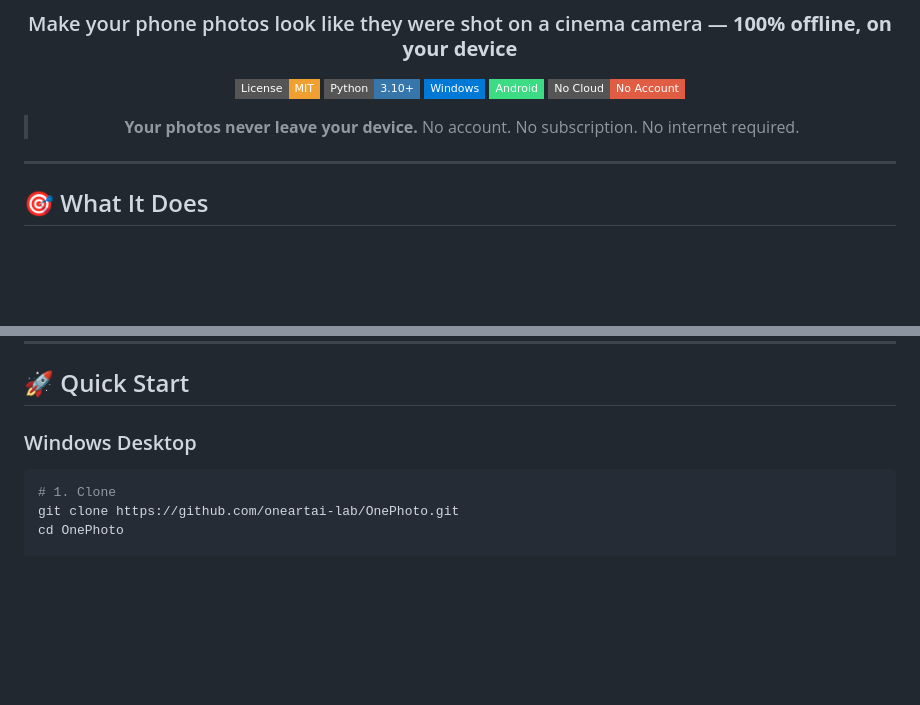
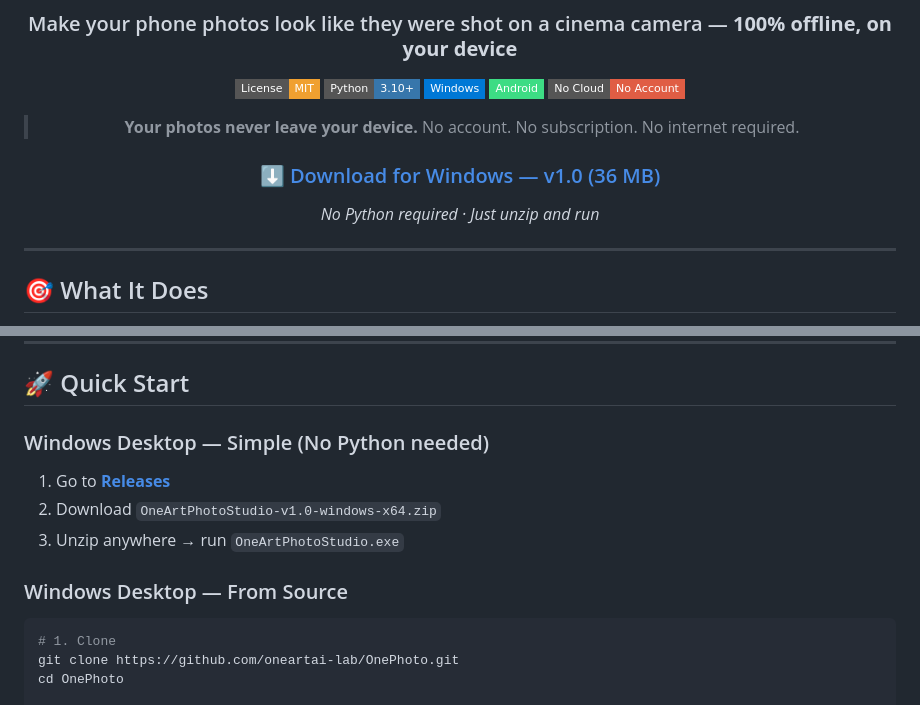
Before and after one commit to oneartai-lab/OnePhoto, a Markdown page: README.md, 2 parts joined by grey strips. Drawn GitHub-style; badges without logos; blank space fills up the shorter version.

Commit message:
build: add PyInstaller spec + Windows .exe release instructions
- oneart_studio.spec: PyInstaller build config for Windows .exe
- README: added Download button linking to Releases
- README: split Quick Start into Simple (exe) and From Source

````diff
--- a/README.md
+++ b/README.md
@@ -13,6 +13,13 @@
 [![No Cloud](https://img.shields.io/badge/No%20Cloud-No%20Account-red?style=flat-square)](https://github.com/oneartai-lab/OnePhoto)
 
 > **Your photos never leave your device.** No account. No subscription. No internet required.
+
+<div align="center">
+
+### [⬇️ Download for Windows — v1.0 (36 MB)](https://github.com/oneartai-lab/OnePhoto/releases/latest)
+*No Python required · Just unzip and run*
+
+</div>
 
 </div>
 
@@ -70,7 +77,13 @@ After:  cinematic film photo with grain, bloom & Canon EOS R5 metadata
 
 ## 🚀 Quick Start
 
-### Windows Desktop
+### Windows Desktop — Simple (No Python needed)
+
+1. Go to **[Releases](https://github.com/oneartai-lab/OnePhoto/releases/latest)**
+2. Download `OneArtPhotoStudio-v1.0-windows-x64.zip`
+3. Unzip anywhere → run `OneArtPhotoStudio.exe`
+
+### Windows Desktop — From Source
 
 ```bash
 # 1. Clone
````
